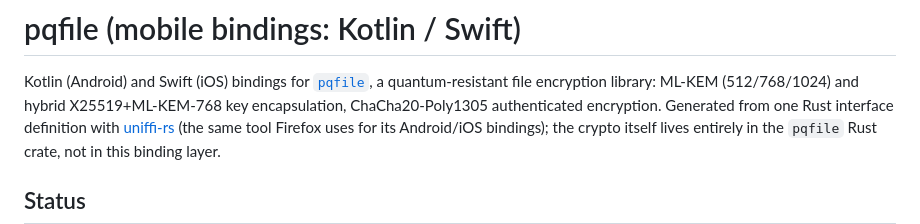
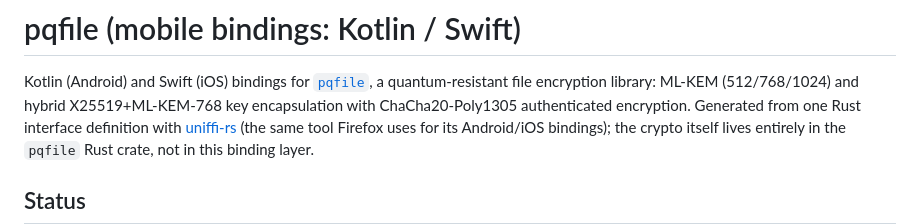
Before and after one commit to dangel34/PQ-File-Encryption, a Markdown page: pqfile-mobile/README.md, the part around the change. Drawn GitHub-style.

```diff
--- a/pqfile-mobile/README.md
+++ b/pqfile-mobile/README.md
@@ -3,7 +3,7 @@
 Kotlin (Android) and Swift (iOS) bindings for
 [`pqfile`](https://github.com/dangel34/PQ-File-Encryption), a quantum-resistant
 file encryption library: ML-KEM (512/768/1024) and hybrid X25519+ML-KEM-768
-key encapsulation, ChaCha20-Poly1305 authenticated encryption. Generated from
+key encapsulation with ChaCha20-Poly1305 authenticated encryption. Generated from
 one Rust interface definition with [uniffi-rs](https://mozilla.github.io/uniffi-rs/)
 (the same tool Firefox uses for its Android/iOS bindings); the crypto itself
 lives entirely in the `pqfile` Rust crate, not in this binding layer.
```
Also changed, not shown: pqfile-node/README.md (+1 -1 lines), pqfile-python/README.md (+1 -1 lines).
